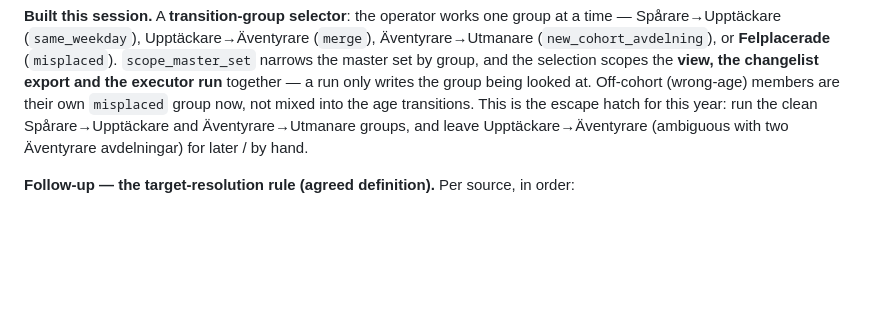
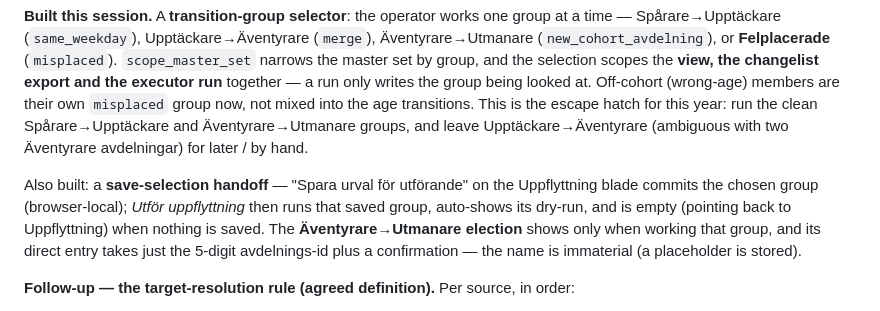
Before and after one commit to mufflon/scoutnet-membership-manager, a Markdown page: CLAUDE.md, the part around the change. Rendered like a GitHub page; blank space fills up the shorter version.

Commit message:
Record save-selection handoff and elect simplification in CLAUDE.md §7-A
Co-Authored-By: Claude Opus 4.8 <noreply@anthropic.com>

```diff
--- a/CLAUDE.md
+++ b/CLAUDE.md
@@ -677,6 +677,13 @@ their own `misplaced` group now, not mixed into the age transitions. This is the
 escape hatch for this year: run the clean Spårare→Upptäckare and Äventyrare→Utmanare
 groups, and leave Upptäckare→Äventyrare (ambiguous with two Äventyrare avdelningar)
 for later / by hand.
+
+Also built: a **save-selection handoff** — "Spara urval för utförande" on the
+Uppflyttning blade commits the chosen group (browser-local); *Utför uppflyttning*
+then runs that saved group, auto-shows its dry-run, and is empty (pointing back to
+Uppflyttning) when nothing is saved. The **Äventyrare→Utmanare election** shows only
+when working that group, and its direct entry takes just the 5-digit avdelnings-id
+plus a confirmation — the name is immaterial (a placeholder is stored).
 
 **Follow-up — the target-resolution rule (agreed definition).** Per source, in
 order:
```
